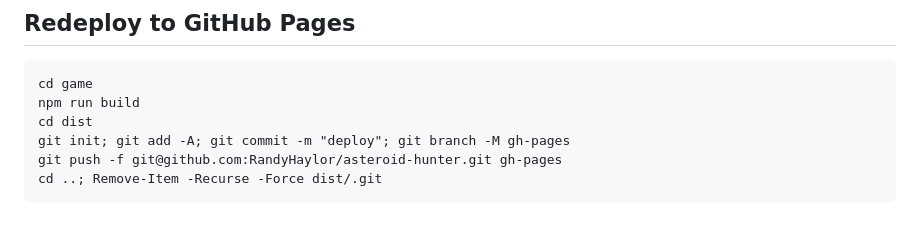
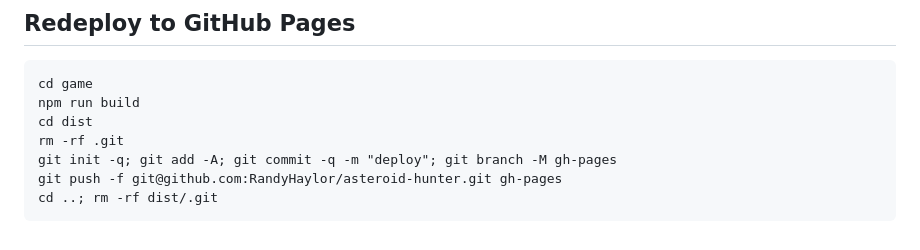
Before and after one commit to RandyHaylor/asteroid-hunter, a Markdown page: README.md, the part around the change. Drawn GitHub-style.

Commit message:
README: deploy steps to bash (was PowerShell)

````diff
--- a/README.md
+++ b/README.md
@@ -51,7 +51,8 @@ Design history: see [asteroid-hunter-initial-design-proposal.md](asteroid-hunter
 cd game
 npm run build
 cd dist
-git init; git add -A; git commit -m "deploy"; git branch -M gh-pages
+rm -rf .git
+git init -q; git add -A; git commit -q -m "deploy"; git branch -M gh-pages
 git push -f git@github.com:RandyHaylor/asteroid-hunter.git gh-pages
-cd ..; Remove-Item -Recurse -Force dist/.git
+cd ..; rm -rf dist/.git
 ```
````
